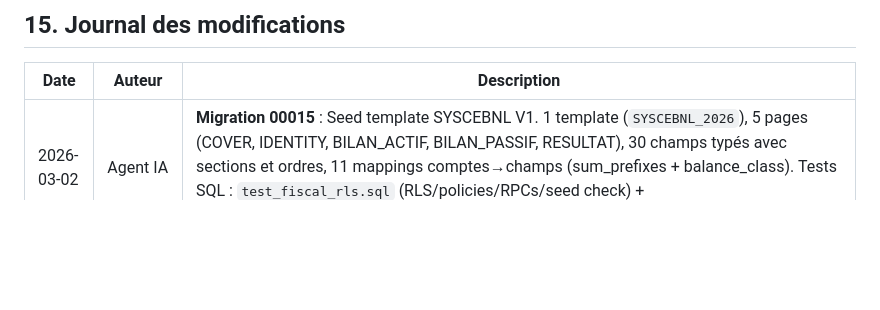
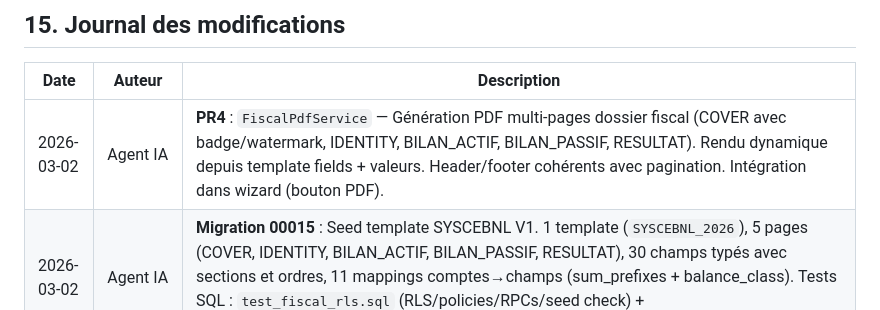
Before and after one commit to Kavali7/EAB, a Markdown page: GPT/03_BACKEND_COMPLET.md, the part around the change. Rendered like a GitHub page; blank space fills up the shorter version.

Commit message:
docs(fiscal): PR4 — Journal FiscalPdfService + sync GPT/03

```diff
--- a/GPT/03_BACKEND_COMPLET.md
+++ b/GPT/03_BACKEND_COMPLET.md
@@ -1030,6 +1030,7 @@ erDiagram
 
 | Date | Auteur | Description |
 | ------ | -------- | ------------- |
+| 2026-03-02 | Agent IA | **PR4** : `FiscalPdfService` — Génération PDF multi-pages dossier fiscal (COVER avec badge/watermark, IDENTITY, BILAN_ACTIF, BILAN_PASSIF, RESULTAT). Rendu dynamique depuis template fields + valeurs. Header/footer cohérents avec pagination. Intégration dans wizard (bouton PDF). |
 | 2026-03-02 | Agent IA | **Migration 00015** : Seed template SYSCEBNL V1. 1 template (`SYSCEBNL_2026`), 5 pages (COVER, IDENTITY, BILAN_ACTIF, BILAN_PASSIF, RESULTAT), 30 champs typés avec sections et ordres, 11 mappings comptes→champs (sum_prefixes + balance_class). Tests SQL : `test_fiscal_rls.sql` (RLS/policies/RPCs/seed check) + `test_e2e_fiscal_dossier.sql` (cycle complet). |
 | 2026-03-02 | Agent IA | **Migration 00013** : 4 RPCs dossier fiscal — `prefill_fiscal_dossier` (pré-remplissage depuis écritures via mappings sum_prefixes/balance_class/sum_accounts), `prefill_fiscal_dossier_from_import` (depuis balance CSV), `validate_fiscal_dossier` (contrôles actif=passif + résultat + champs requis), `lock_fiscal_dossier` (verrouillage avec validation + contrôle rôle admin/resp_region). Toutes SECURITY DEFINER + vérification org. |
 | 2026-03-02 | Agent IA | **Migrations 00011+00012** : Module Dossier Fiscal SYSCEBNL. 8 nouvelles tables (`fiscal_templates`, `fiscal_template_pages`, `fiscal_template_fields`, `fiscal_account_mapping`, `fiscal_dossiers`, `fiscal_dossier_values`, `imported_trial_balances`, `imported_trial_balance_lines`). Enum `fiscal_dossier_status` (draft/in_progress/ready/locked/submitted). 17 index. 2 triggers `updated_at`. RLS activé sur 8 tables. 14 policies (templates=lecture auth, dossiers/values=isolation org avec protection status, import=isolation org). |
```
Also changed, not shown: docs/BACKEND_REFERENCE.md (+1 -0 lines).
